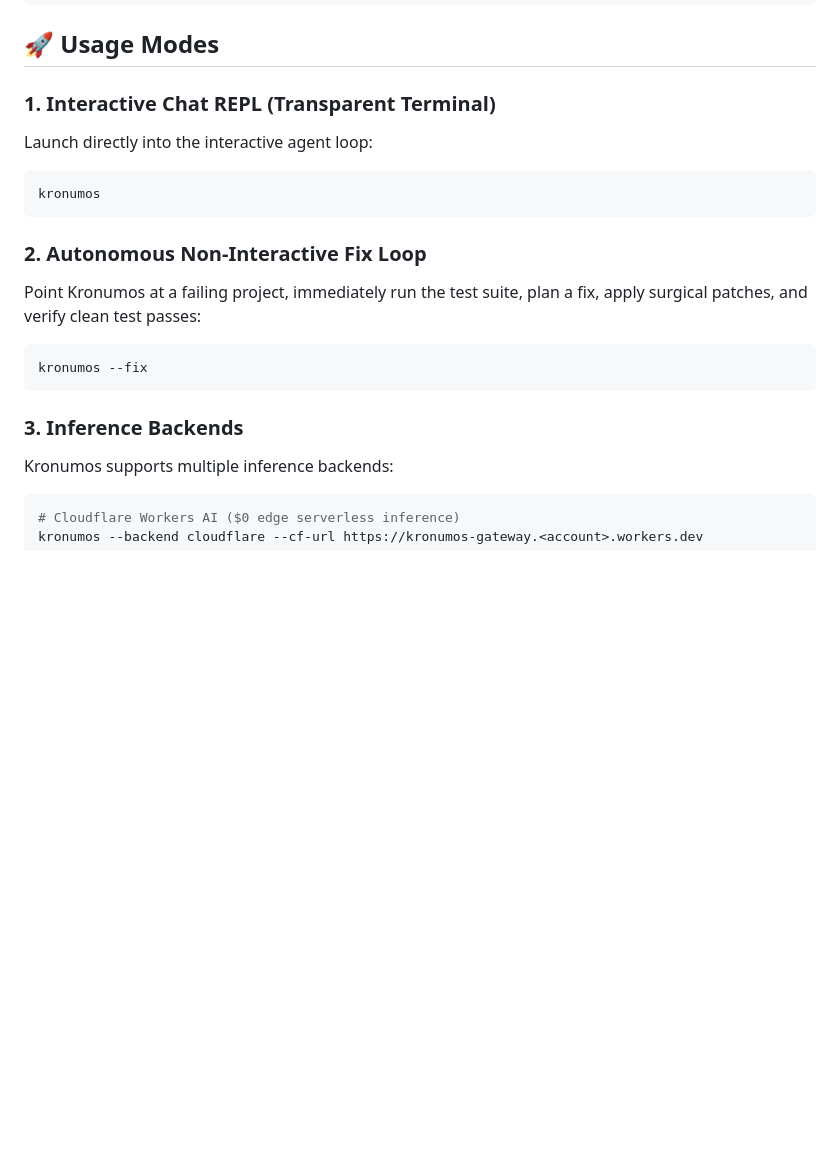
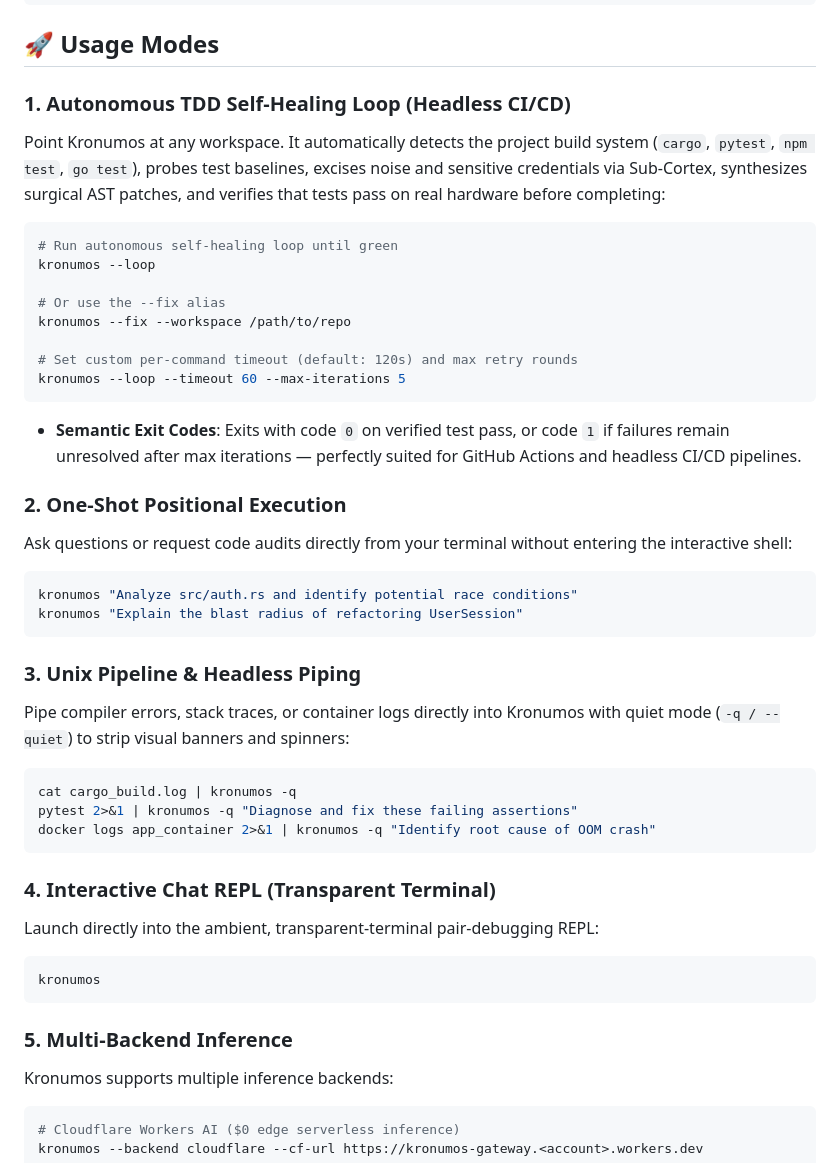
Before and after one commit to Tokenectomy-Labs/Kronomus, a Markdown page: cli/README.md, the part around the change. Rendered like a GitHub page; blank space fills up the shorter version.

Commit message:
docs(cli): document autonomous TDD healing loop, one-shot CLI, and headless CI/CD execution

````diff
--- a/cli/README.md
+++ b/cli/README.md
@@ -30,19 +30,42 @@ curl -fsSL https://raw.githubusercontent.com/Tokenectomy-Labs/Kronomus/main/cli/
 
 ## 🚀 Usage Modes
 
-### 1. Interactive Chat REPL (Transparent Terminal)
-Launch directly into the interactive agent loop:
+### 1. Autonomous TDD Self-Healing Loop (Headless CI/CD)
+Point Kronumos at any workspace. It automatically detects the project build system (`cargo`, `pytest`, `npm test`, `go test`), probes test baselines, excises noise and sensitive credentials via Sub-Cortex, synthesizes surgical AST patches, and verifies that tests pass on real hardware before completing:
+```bash
+# Run autonomous self-healing loop until green
+kronumos --loop
+
+# Or use the --fix alias
+kronumos --fix --workspace /path/to/repo
+
+# Set custom per-command timeout (default: 120s) and max retry rounds
+kronumos --loop --timeout 60 --max-iterations 5
+```
+* **Semantic Exit Codes**: Exits with code `0` on verified test pass, or code `1` if failures remain unresolved after max iterations — perfectly suited for GitHub Actions and headless CI/CD pipelines.
+
+### 2. One-Shot Positional Execution
+Ask questions or request code audits directly from your terminal without entering the interactive shell:
+```bash
+kronumos "Analyze src/auth.rs and identify potential race conditions"
+kronumos "Explain the blast radius of refactoring UserSession"
+```
+
+### 3. Unix Pipeline & Headless Piping
+Pipe compiler errors, stack traces, or container logs directly into Kronumos with quiet mode (`-q / --quiet`) to strip visual banners and spinners:
+```bash
+cat cargo_build.log | kronumos -q
+pytest 2>&1 | kronumos -q "Diagnose and fix these failing assertions"
+docker logs app_container 2>&1 | kronumos -q "Identify root cause of OOM crash"
+```
+
+### 4. Interactive Chat REPL (Transparent Terminal)
+Launch directly into the ambient, transparent-terminal pair-debugging REPL:
 ```bash
 kronumos
 ```
 
-### 2. Autonomous Non-Interactive Fix Loop
-Point Kronumos at a failing project, immediately run the test suite, plan a fix, apply surgical patches, and verify clean test passes:
-```bash
-kronumos --fix
-```
-
-### 3. Inference Backends
+### 5. Multi-Backend Inference
 Kronumos supports multiple inference backends:
 
 ```bash
````
Also changed, not shown: README.md (+15 -6 lines).
